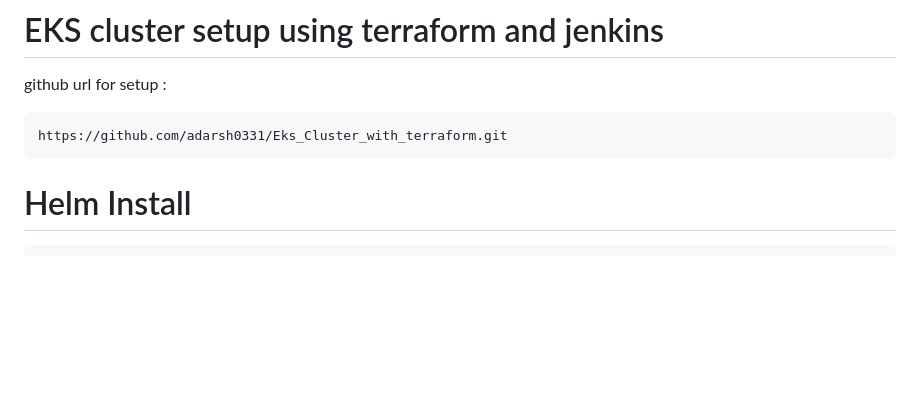
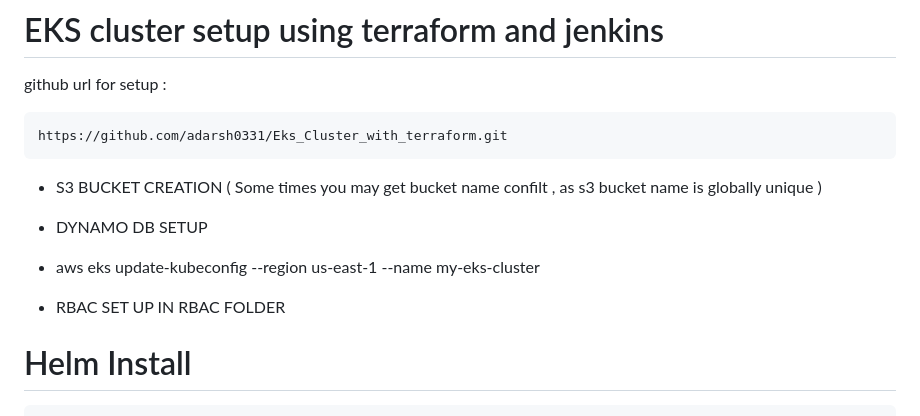
Before and after one commit to jadalaramani/todo_cicd_end-end_project, a Markdown page: README.md, the part around the change. Rendered like a GitHub page; blank space fills up the shorter version.

````diff
--- a/README.md
+++ b/README.md
@@ -217,6 +217,12 @@ github url for setup :
 ```
 https://github.com/adarsh0331/Eks_Cluster_with_terraform.git
 ```
+
+-  S3 BUCKET CREATION ( Some times you may get bucket name confilt , as s3 bucket name is globally unique )
+-  DYNAMO  DB SETUP
+-  aws eks update-kubeconfig --region us-east-1 --name my-eks-cluster
+
+- RBAC SET UP IN RBAC FOLDER
 
 # Helm Install
 ```
````
